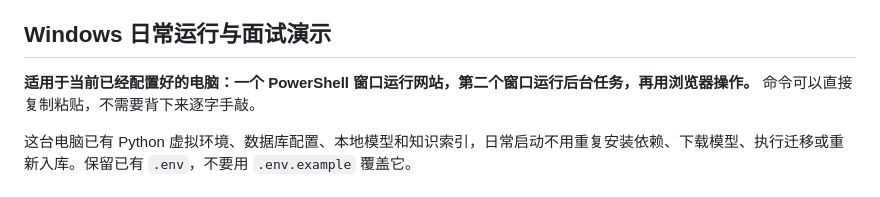
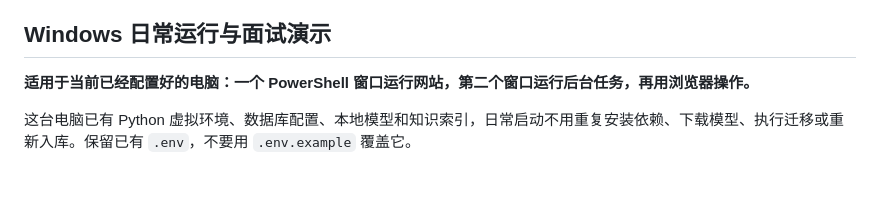
Before and after one commit to shuiha-99/CampusCopilot, a Markdown page: README.md, the part around the change. GitHub-like rendering.

Commit message:
Revise PowerShell usage instructions in README
Updated instructions for running the website and background tasks in PowerShell.

```diff
--- a/README.md
+++ b/README.md
@@ -30,7 +30,7 @@
 
 ## Windows 日常运行与面试演示
 
-**适用于当前已经配置好的电脑：一个 PowerShell 窗口运行网站，第二个窗口运行后台任务，再用浏览器操作。** 命令可以直接复制粘贴，不需要背下来逐字手敲。
+**适用于当前已经配置好的电脑：一个 PowerShell 窗口运行网站，第二个窗口运行后台任务，再用浏览器操作。**
 
 这台电脑已有 Python 虚拟环境、数据库配置、本地模型和知识索引，日常启动不用重复安装依赖、下载模型、执行迁移或重新入库。保留已有 `.env`，不要用 `.env.example` 覆盖它。
 
```
